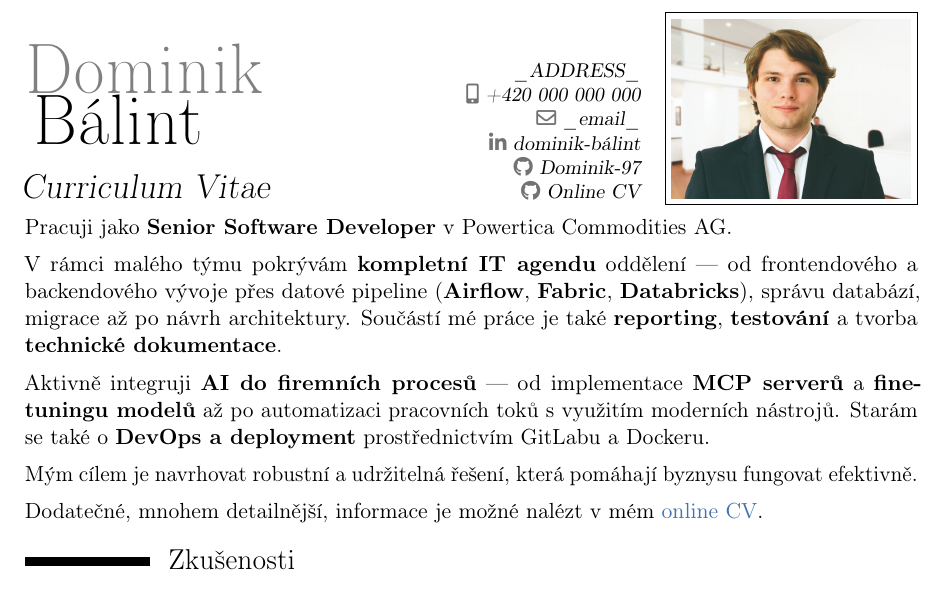
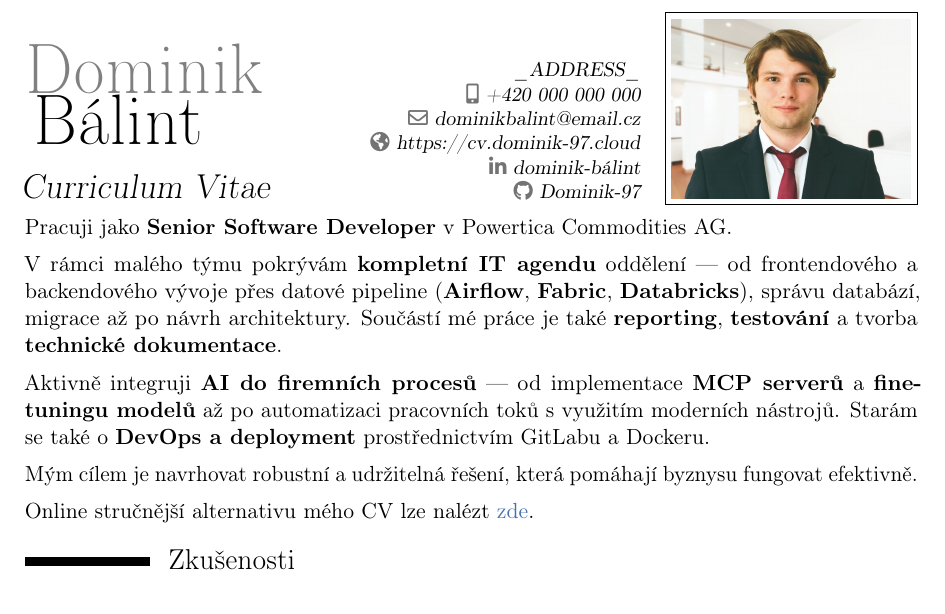
Before and after one commit to Dominik-97/curriculum-vitae, a LaTeX CV (tex-source/cv_cz.tex, which reads tex-source/cv_information_cz.tex): part of page 1 of 6, cut so that both start at the same text. Compiled offline with pdfLaTeX.

Commit message:
Updated czech cv version.

```diff
--- a/tex-source/cv_cz.tex
+++ b/tex-source/cv_cz.tex
@@ -16,12 +16,12 @@
 \title{Curriculum Vitae}
 \address{\_ADDRESS\_} % Should keep these as secret
 \mobile{+420~000~000~000} % Should keep these as secret
-\email{\_email\_} % Should keep these as secret
-%\homepage{www.site.com}
+\email{dominikbalint@email.cz}
+\homepage{https://cv.dominik-97.cloud}
 \photo[120pt][0.40pt]{../assets/Me.png}
 \social[linkedin][https://www.linkedin.com/in/dominik-b\%C3\%A1lint-009463145/]{dominik-bálint}
 \social[github][https://github.com/Dominik-97]{Dominik-97}
-\social[github][https://cv.dominik-97.cloud]{Online CV}
+
 
 \usepackage{subfiles}
 
--- a/tex-source/cv_information_cz.tex
+++ b/tex-source/cv_information_cz.tex
@@ -35,7 +35,7 @@ Aktivně integruji \textbf{AI do firemních procesů} — od implementace \textb
 Mým cílem je navrhovat robustní a udržitelná řešení, která pomáhají byznysu fungovat efektivně. \\
 \vspace*{-3mm}
 
-Dodatečné, mnohem detailnější, informace je možné nalézt v mém \href{https://dominik-97.github.io/curriculum-vitae/index_cz.html}{\color[RGB]{69,114,174}online CV}.
+Online stručnější alternativu mého CV lze nalézt \href{https://cv.dominik-97.cloud}{\color[RGB]{69,114,174}zde}.
 
 \section{Zkušenosti}
 
```
